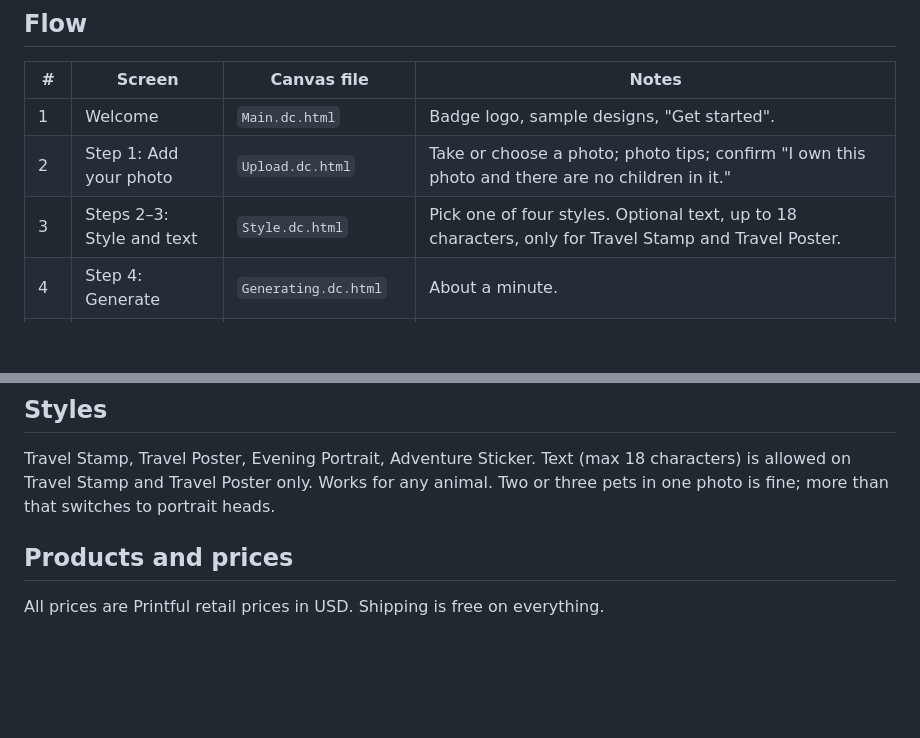
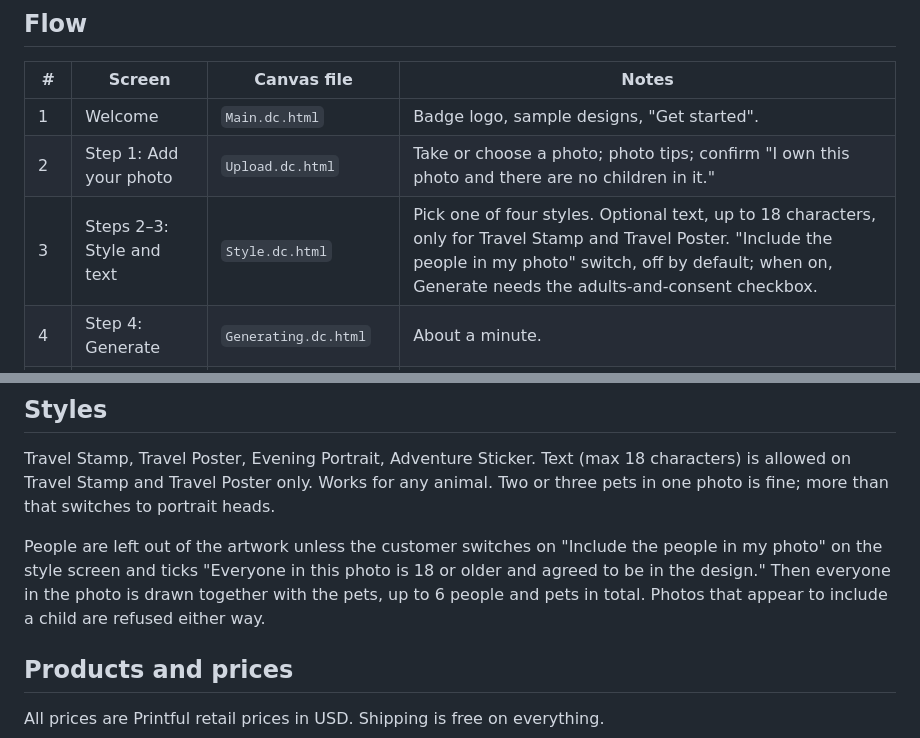
Before and after one commit to Dnwalker1/createyourpetappo, a Markdown page: docs/app-spec.md, 2 parts joined by grey strips. Rendered like a GitHub page; blank space fills up the shorter version.

```diff
--- a/docs/app-spec.md
+++ b/docs/app-spec.md
@@ -22,7 +22,7 @@ the live Wix backend provides are in `docs/backend-api.md`.
 |---|---|---|---|
 | 1 | Welcome | `Main.dc.html` | Badge logo, sample designs, "Get started". |
 | 2 | Step 1: Add your photo | `Upload.dc.html` | Take or choose a photo; photo tips; confirm "I own this photo and there are no children in it." |
-| 3 | Steps 2–3: Style and text | `Style.dc.html` | Pick one of four styles. Optional text, up to 18 characters, only for Travel Stamp and Travel Poster. |
+| 3 | Steps 2–3: Style and text | `Style.dc.html` | Pick one of four styles. Optional text, up to 18 characters, only for Travel Stamp and Travel Poster. "Include the people in my photo" switch, off by default; when on, Generate needs the adults-and-consent checkbox. |
 | 4 | Step 4: Generate | `Generating.dc.html` | About a minute. |
 | 5 | Step 5: Pick your product | `Result.dc.html` | Design shown on a tee; "Try another style", "Use a new photo"; product list; bundle card. |
 | 6 | Product options | `Product.dc.html` | Product tabs, colour, size, price per size. |
@@ -41,6 +41,12 @@ Travel Stamp, Travel Poster, Evening Portrait, Adventure Sticker.
 Text (max 18 characters) is allowed on Travel Stamp and Travel Poster only.
 Works for any animal. Two or three pets in one photo is fine; more than that
 switches to portrait heads.
+
+People are left out of the artwork unless the customer switches on "Include
+the people in my photo" on the style screen and ticks "Everyone in this photo
+is 18 or older and agreed to be in the design." Then everyone in the photo is
+drawn together with the pets, up to 6 people and pets in total. Photos that
+appear to include a child are refused either way.
 
 ## Products and prices
 
```
Also changed, not shown: other parts of docs/app-spec.md (+15 -6 lines).
